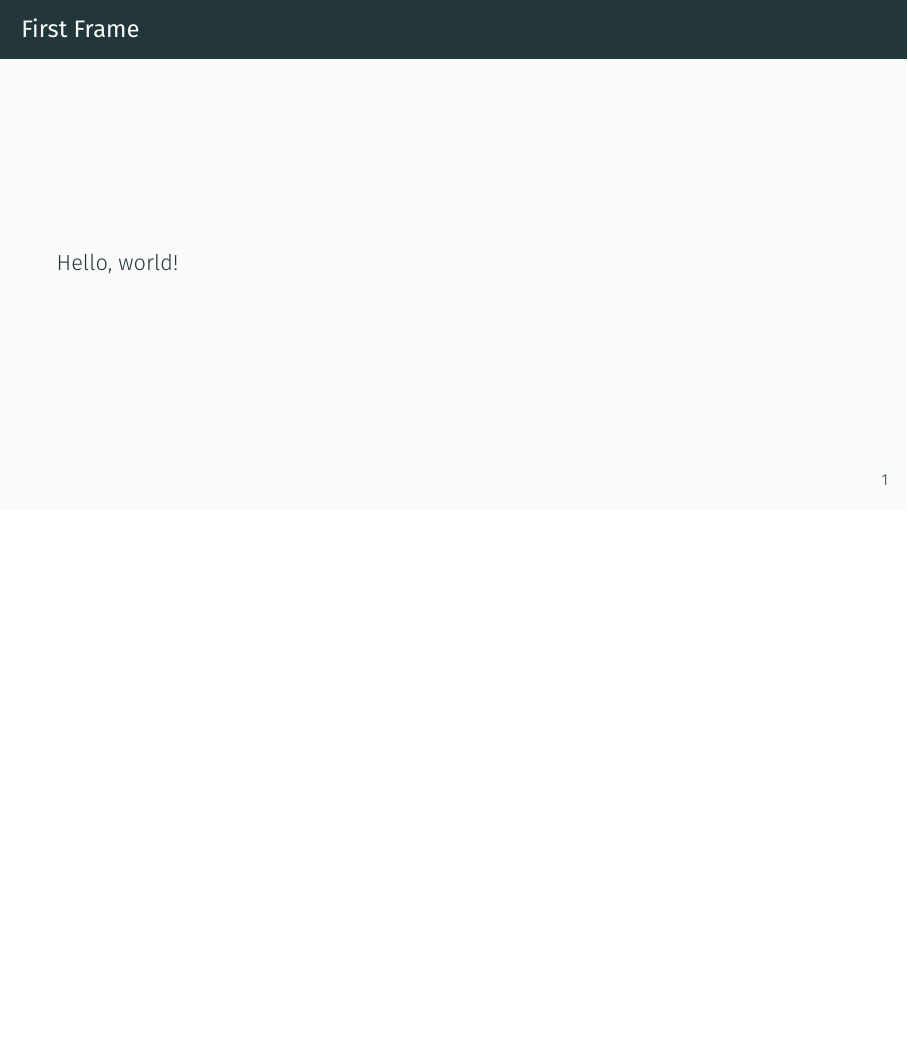
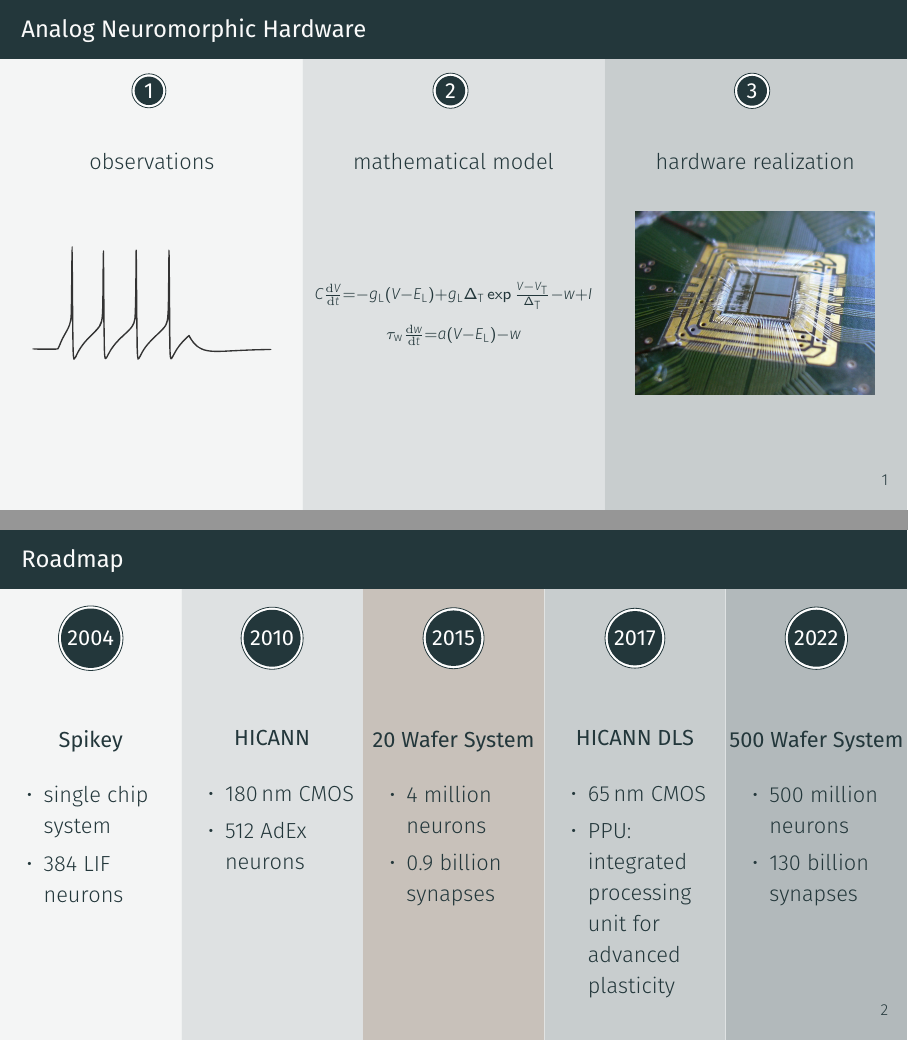
Before and after one commit to sbillaudelle/spikey-workshop, LaTeX slides (spikey.tex): page 3 of 3 before the commit and pages 3 and 4 of 5 after it, the two joined at a grey line, the shorter picture padded with empty space. Compiled offline with XeLaTeX; a missing font is replaced by an installed copy or a similar font.

Commit message:
Added slide on analog neuromorphics and the BSS roadmap
… from an old presentation.

```diff
--- a/spikey.tex
+++ b/spikey.tex
@@ -1,5 +1,8 @@
 \documentclass[aspectratio=169]{beamer}
 \usetheme{metropolis}
+
+\usepackage{esdiff}
+\usepackage{siunitx}
 
 \title{BrainScaleS Workshop}
 \subtitle{4th HBP School}
@@ -17,3 +26,140 @@
+\usebackgroundtemplate{\includegraphics[width=\paperwidth]{assets/three_column_background.pdf}}%
+\begin{frame}[fragile]
+	\frametitle{Analog Neuromorphic Hardware}
+
+	\vspace{-30pt}
+	\begin{columns}
+		\column{0.33\paperwidth}
+		\begin{center}
+			\circled{1}
+			\vspace{20pt}
+
+			observations
+		\end{center}
+
+		\column{0.33\paperwidth}
+		\begin{center}
+			\circled{2}
+			\vspace{20pt}
+
+			mathematical model
+		\end{center}
+
+		\column{0.33\paperwidth}
+		\begin{center}
+			\circled{3}
+			\vspace{20pt}
+
+			hardware realization
+		\end{center}
+	\end{columns}
+
+	\vspace{10pt}
+
+	\begin{columns}
+		\column{0.33\paperwidth}
+		\begin{center}
+			\includegraphics[width=0.8\textwidth]{assets/trace.pdf}
+		\end{center}
+
+		\column{0.33\paperwidth}
+		\begin{center}
+			\vspace{-20pt}
+			\begin{gather*}
+				\scriptstyle
+				C \diff{V}{t} = -g_\text{L} \left( V - E_\text{L} \right) + g_\text{L} \Delta_\text{T} \exp{\frac{V-V_\text{T}}{\Delta_\text{T}}} - w + I \\
+				\scriptstyle
+				\tau_\text{w} \diff{w}{t} = a \left( V - E_\text{L} \right) - w
+			\end{gather*}
+		\end{center}
+
+		\column{0.33\paperwidth}
+		\begin{center}
+			\includegraphics[width=0.8\textwidth]{assets/spikey.jpg}
+		\end{center}
+	\end{columns}
+\end{frame}
+}
+
+{
+\usebackgroundtemplate{\includegraphics[width=\paperwidth]{assets/five_column_background.pdf}}%
+\begin{frame}[fragile]
+	\frametitle{Roadmap}
+
+	\begin{columns}
+		\column{0.2\paperwidth}
+		\begin{center}
+			\circled{2004}
+		\end{center}
+		\column{0.2\paperwidth}
+		\begin{center}
+			\circled{2010}
+		\end{center}
+		\column{0.2\paperwidth}
+		\begin{center}
+			\circled{2015}
+		\end{center}
+		\column{0.2\paperwidth}
+		\begin{center}
+			\circled{2017}
+		\end{center}
+		\column{0.2\paperwidth}
+		\begin{center}
+			\circled{2022}
+		\end{center}
+	\end{columns}
+
+	\vspace{20pt}
+
+	\begin{columns}[T]
+		\column{0.2\paperwidth}
+		\begin{center}
+			\textbf{\color{mDarkTeal}Spikey}
+		\end{center}
+		\begin{itemize}
+				\item single chip system
+				\item 384 LIF neurons
+		\end{itemize}
+
+		\column{0.2\paperwidth}
+		\begin{center}
+			\textbf{\color{mDarkTeal}HICANN}
+		\end{center}
+		\begin{itemize}
+				\item \SI{180}{\nano\meter} CMOS
+				\item 512 AdEx neurons
+		\end{itemize}
+
+		\column{0.2\paperwidth}
+		\begin{center}
+			\textbf{\color{mDarkTeal}20 Wafer System}
+		\end{center}
+		\begin{itemize}
+			\item 4 million neurons
+			\item 0.9 billion synapses
+		\end{itemize}
+
+		\column{0.2\paperwidth}
+		\begin{center}
+			\textbf{\color{mDarkTeal}HICANN DLS}
+		\end{center}
+		\begin{itemize}
+			\item \SI{65}{\nano\meter} CMOS
+			\item PPU: integrated processing unit for advanced plasticity
+		\end{itemize}
+
+		\column{0.2\paperwidth}
+		\begin{center}
+			\textbf{\color{mDarkTeal}500 Wafer System}
+		\end{center}
+		\begin{itemize}
+			\item 500 million neurons
+			\item 130 billion synapses
+		\end{itemize}
+	\end{columns}
+\end{frame}
+}
+
 \begin{frame}{First Frame}
 	Hello, world!
 \end{frame}
```
Also changed, not shown: assets/five_column_background.pdf (added), assets/four_column_background.pdf (added), assets/spikey.jpg (added), assets/three_column_background.pdf (added), assets/three_column_background.svg (added), assets/trace.pdf (added), assets/two_column_background.pdf (added), assets/two_column_background.svg (added), spikey.pdf, spikey.tex (6 more changed lines).
